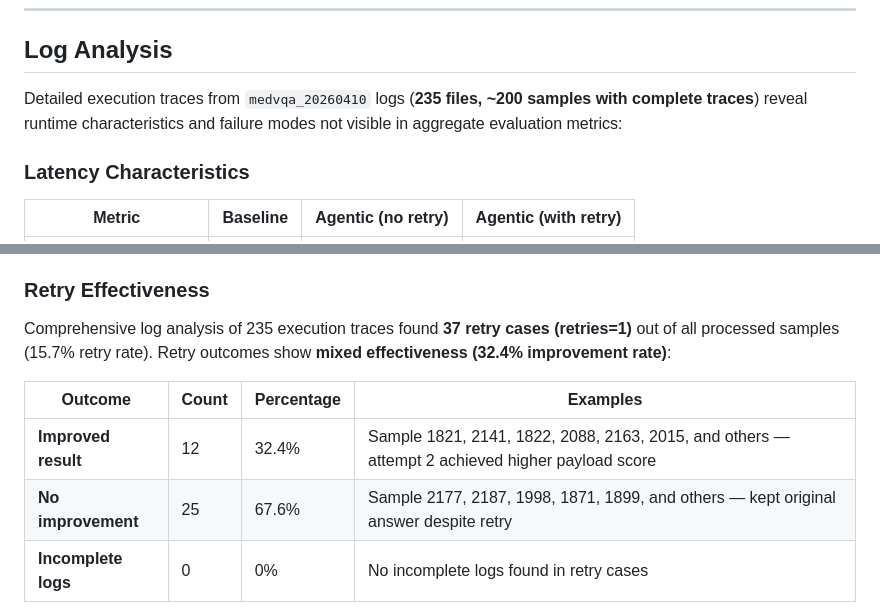
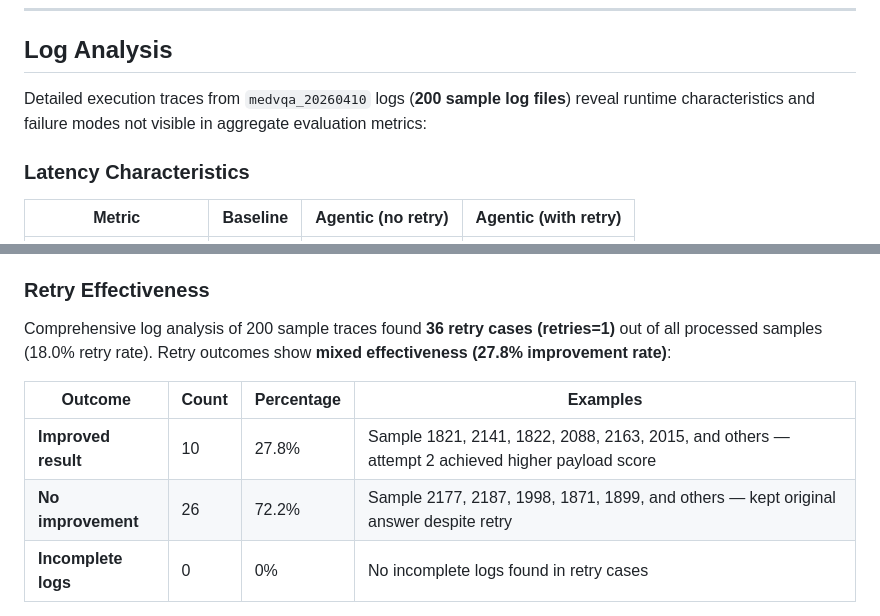
Before and after one commit to clarence-ck/med-vqa-rad-agentic, a Markdown page: README.md, 2 parts joined by grey strips. Drawn GitHub-style.

Commit message:
docs: update retry statistics from 37 to 36 cases with adjusted success rate after excluding duplicate sample from 235-file analysis
Reduce retry case count from 37 to 36 (18.0% retry rate) and adjust success rate from 32.4% to 27.8% (10/36 cases) after removing duplicate entry. Update no-improvement cases from 67.6% to 72.2% (26/36). Clarify log file count as "200 sample log files" instead of "235 files, ~200 samples with complete traces" for accuracy.

```diff
--- a/README.md
+++ b/README.md
@@ -567,7 +567,7 @@ These results yield three key insights for retrieval-augmented medical VQA syste
 
 ## Log Analysis
 
-Detailed execution traces from `medvqa_20260410` logs (**235 files, ~200 samples with complete traces**) reveal runtime characteristics and failure modes not visible in aggregate evaluation metrics:
+Detailed execution traces from `medvqa_20260410` logs (**200 sample log files**) reveal runtime characteristics and failure modes not visible in aggregate evaluation metrics:
 
 ### Latency Characteristics
 
@@ -580,12 +580,12 @@ The 6-stage pipeline (ImageInterpreter → QuestionAnalyzer → DifficultyRouter
 
 ### Retry Effectiveness
 
-Comprehensive log analysis of 235 execution traces found **37 retry cases (retries=1)** out of all processed samples (15.7% retry rate). Retry outcomes show **mixed effectiveness (32.4% improvement rate)**:
+Comprehensive log analysis of 200 sample traces found **36 retry cases (retries=1)** out of all processed samples (18.0% retry rate). Retry outcomes show **mixed effectiveness (27.8% improvement rate)**:
 
 | Outcome | Count | Percentage | Examples |
 |---------|-------|------------|----------|
-| **Improved result** | 12 | 32.4% | Sample 1821, 2141, 1822, 2088, 2163, 2015, and others — attempt 2 achieved higher payload score |
-| **No improvement** | 25 | 67.6% | Sample 2177, 2187, 1998, 1871, 1899, and others — kept original answer despite retry |
+| **Improved result** | 10 | 27.8% | Sample 1821, 2141, 1822, 2088, 2163, 2015, and others — attempt 2 achieved higher payload score |
+| **No improvement** | 26 | 72.2% | Sample 2177, 2187, 1998, 1871, 1899, and others — kept original answer despite retry |
 | **Incomplete logs** | 0 | 0% | No incomplete logs found in retry cases |
 
 Retry triggers when verification indicates `low_confidence`, `unsupported`, or `partially_verified` with fixable issues, or any high-severity failure category. The retry mechanism re-runs the full 6-stage pipeline with `is_retry=True`, providing `retry_context` (previous status, confidence, failure categories) to the ReasoningAgent for self-correction. The best result is selected by `_payload_score()` comparing verification rank, confidence rank, high-severity failure count, and review flag.
```
